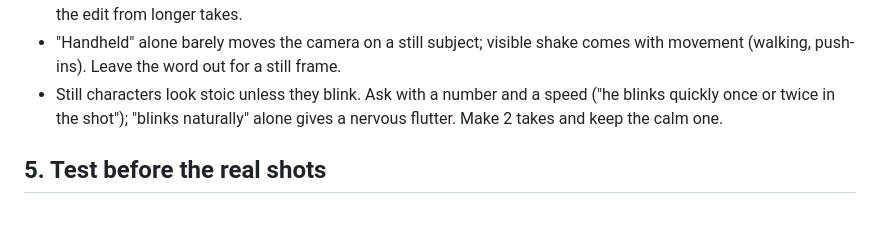
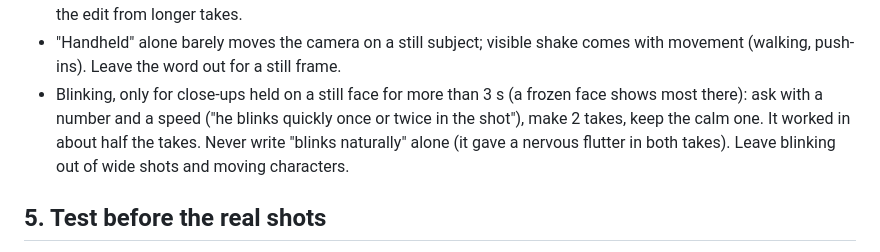
Before and after one commit to staroad-pictures/ai-film-shots-skill, a Markdown page: camera-look/SKILL.md, the part around the change. Drawn GitHub-style; blank space fills up the shorter version.

Commit message:
Blinking: close-ups on still faces only, not a default
Co-Authored-By: Claude Opus 5.5 <noreply@anthropic.com>
Claude-Session: https://claude.ai/code/session_01WYuKxvz1VYoM8P5NiYQAod

```diff
--- a/camera-look/SKILL.md
+++ b/camera-look/SKILL.md
@@ -48,7 +48,7 @@ Write the prompt wording to `references/seedance_camera_notes.md`, which records
 - Dutch angles: "dutch tilt" alone does nothing. "The camera body is canted about 20 degrees; the roll belongs to the camera only" works and tends to overshoot; small angles are ignored. For a subtle or exact cant, rotate in post from the 4K.
 - Shot timings inside a take are approximate (up to about 1 s off). Fast rhythm and exact cut points are made in the edit from longer takes.
 - "Handheld" alone barely moves the camera on a still subject; visible shake comes with movement (walking, push-ins). Leave the word out for a still frame.
-- Still characters look stoic unless they blink. Ask with a number and a speed ("he blinks quickly once or twice in the shot"); "blinks naturally" alone gives a nervous flutter. Make 2 takes and keep the calm one.
+- Blinking, only for close-ups held on a still face for more than 3 s (a frozen face shows most there): ask with a number and a speed ("he blinks quickly once or twice in the shot"), make 2 takes, keep the calm one. It worked in about half the takes. Never write "blinks naturally" alone (it gave a nervous flutter in both takes). Leave blinking out of wide shots and moving characters.
 
 ## 5. Test before the real shots
 
```
Also changed, not shown: camera-look/references/seedance_camera_notes.md (+1 -1 lines).
